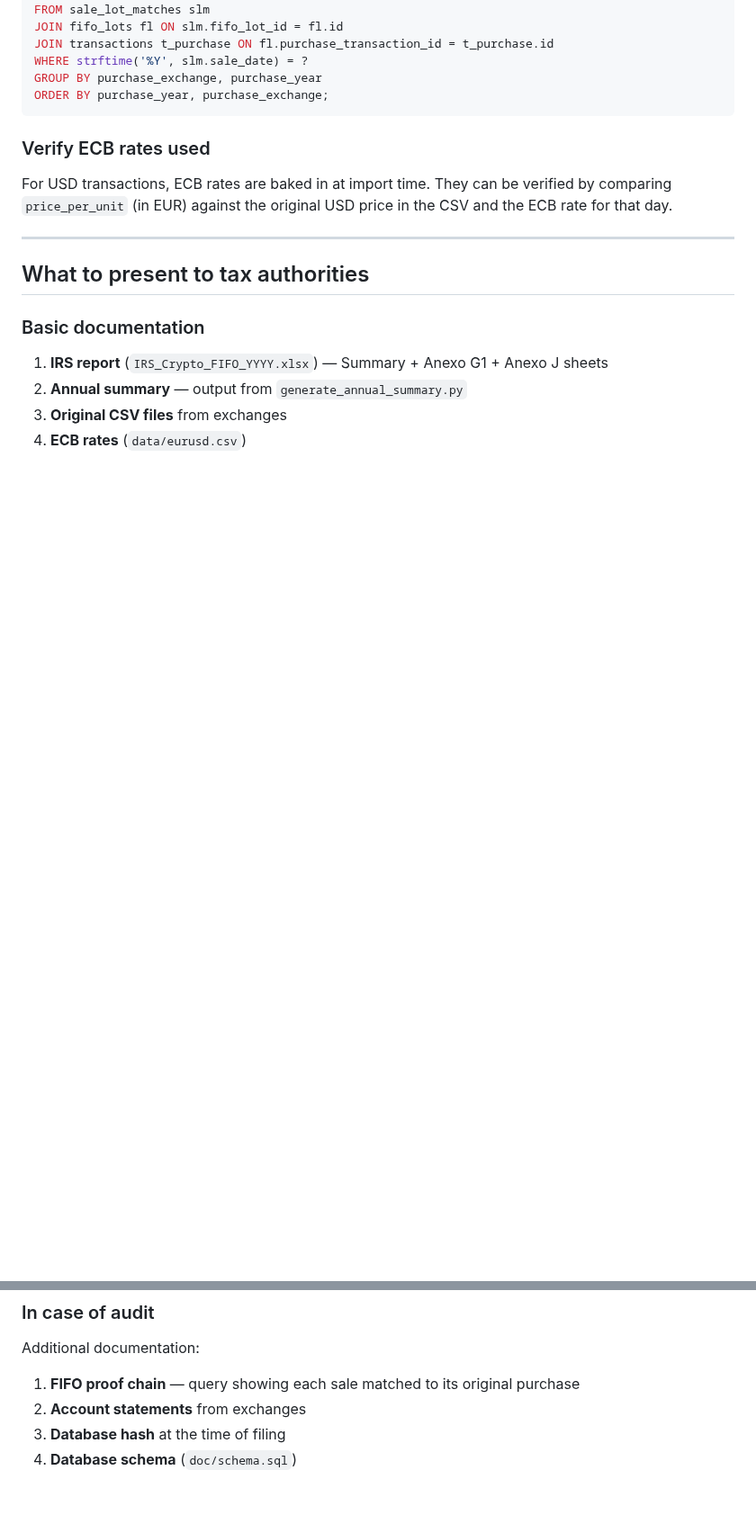
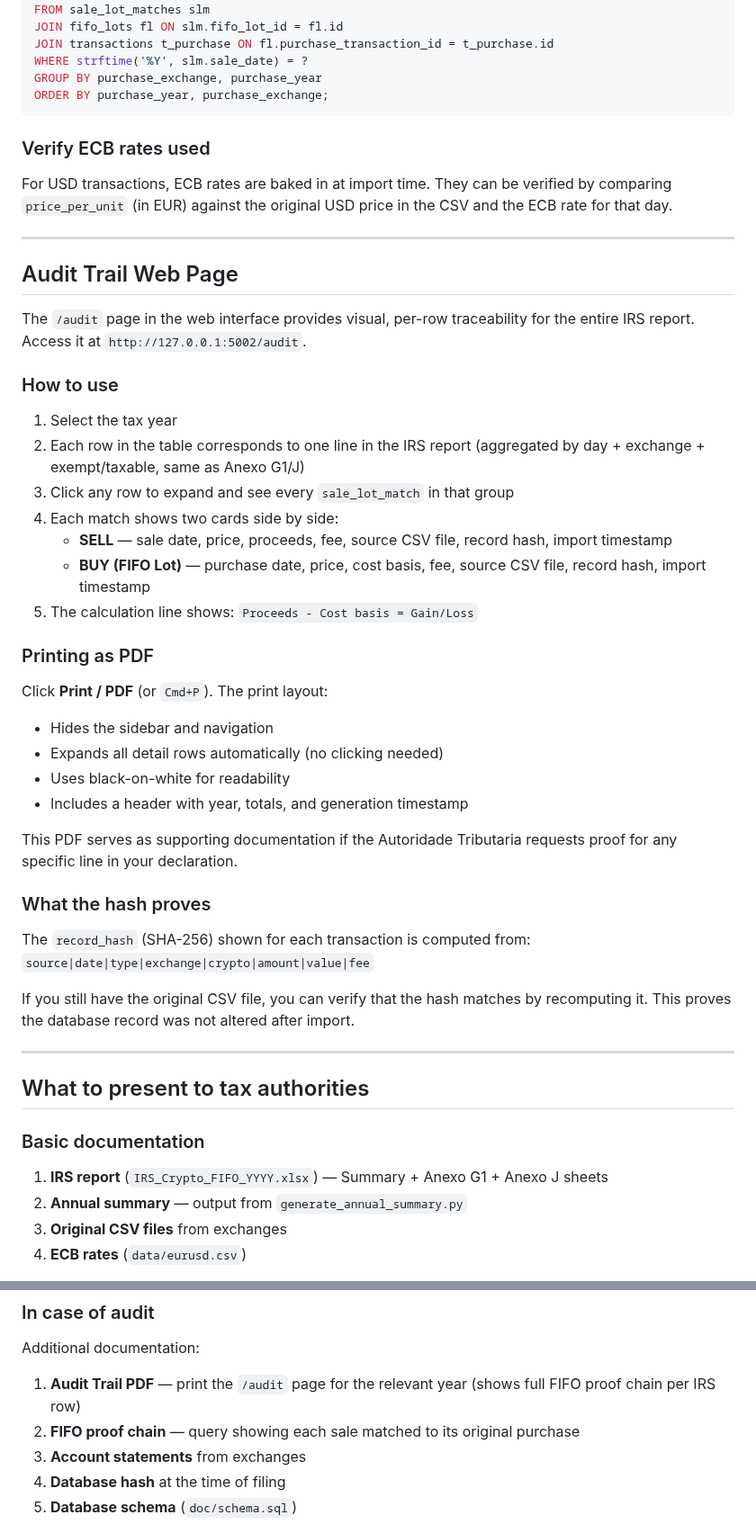
Before and after one commit to gabridome/crypto-fifo-tracker, a Markdown page: doc/en/audit_trail_guide.md, 2 parts joined by grey strips. Shown at 90% size. GitHub-like rendering; blank space fills up the shorter version.

Commit message:
Document /audit page in audit_trail_guide.md
Add section explaining how to use the audit trail web page,
how to print as PDF, and what the record_hash proves.
Add Audit Trail PDF to the "in case of audit" checklist.

Co-Authored-By: Claude Opus 4.6 (1M context) <noreply@anthropic.com>

```diff
--- a/doc/en/audit_trail_guide.md
+++ b/doc/en/audit_trail_guide.md
@@ -190,6 +190,44 @@ For USD transactions, ECB rates are baked in at import time. They can be verifie
 
 ---
 
+## Audit Trail Web Page
+
+The `/audit` page in the web interface provides visual, per-row traceability
+for the entire IRS report. Access it at `http://127.0.0.1:5002/audit`.
+
+### How to use
+
+1. Select the tax year
+2. Each row in the table corresponds to one line in the IRS report
+   (aggregated by day + exchange + exempt/taxable, same as Anexo G1/J)
+3. Click any row to expand and see every `sale_lot_match` in that group
+4. Each match shows two cards side by side:
+   - **SELL** — sale date, price, proceeds, fee, source CSV file, record hash, import timestamp
+   - **BUY (FIFO Lot)** — purchase date, price, cost basis, fee, source CSV file, record hash, import timestamp
+5. The calculation line shows: `Proceeds - Cost basis = Gain/Loss`
+
+### Printing as PDF
+
+Click **Print / PDF** (or `Cmd+P`). The print layout:
+- Hides the sidebar and navigation
+- Expands all detail rows automatically (no clicking needed)
+- Uses black-on-white for readability
+- Includes a header with year, totals, and generation timestamp
+
+This PDF serves as supporting documentation if the Autoridade Tributaria
+requests proof for any specific line in your declaration.
+
+### What the hash proves
+
+The `record_hash` (SHA-256) shown for each transaction is computed from:
+`source|date|type|exchange|crypto|amount|value|fee`
+
+If you still have the original CSV file, you can verify that the hash
+matches by recomputing it. This proves the database record was not
+altered after import.
+
+---
+
 ## What to present to tax authorities
 
 ### Basic documentation
@@ -202,7 +240,8 @@ For USD transactions, ECB rates are baked in at import time. They can be verifie
 ### In case of audit
 
 Additional documentation:
-1. **FIFO proof chain** — query showing each sale matched to its original purchase
+1. **Audit Trail PDF** — print the `/audit` page for the relevant year (shows full FIFO proof chain per IRS row)
+2. **FIFO proof chain** — query showing each sale matched to its original purchase
 2. **Account statements** from exchanges
 3. **Database hash** at the time of filing
 4. **Database schema** (`doc/schema.sql`)
```
